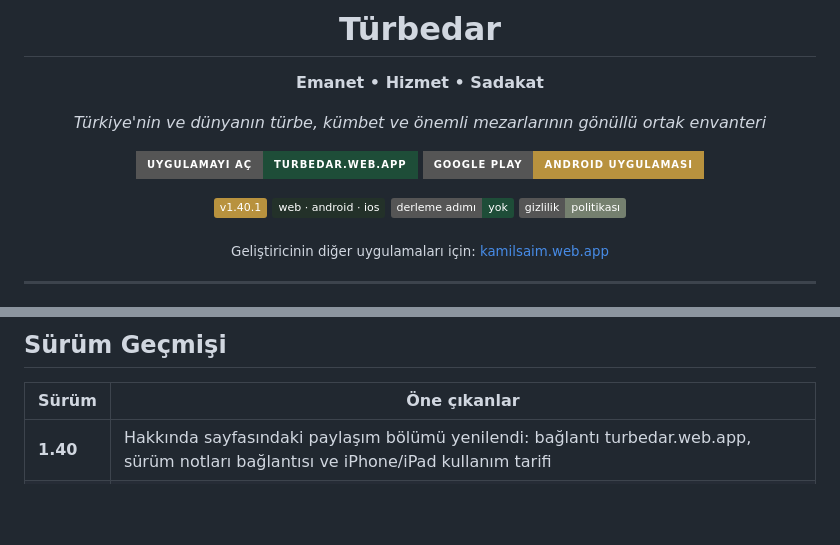
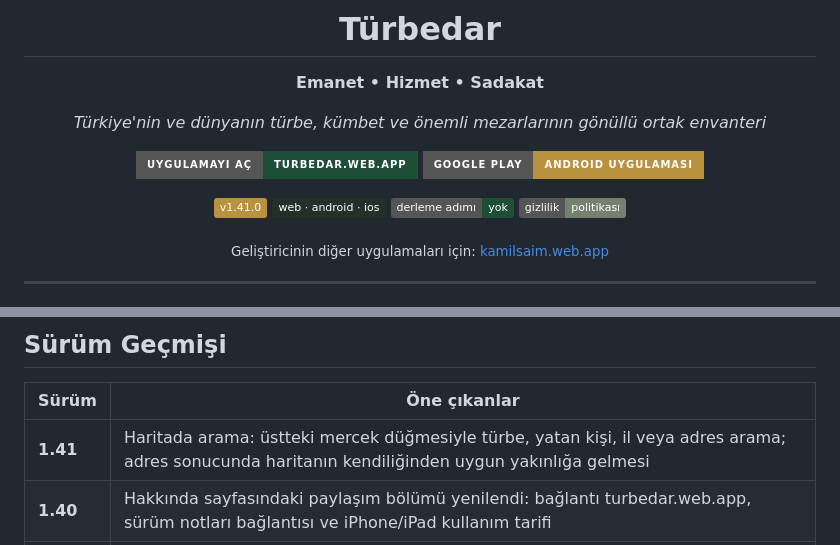
Before and after one commit to kamilsaim/turbedar, a Markdown page: README.md, 2 parts joined by grey strips. Rendered like a GitHub page; badges without logos; blank space fills up the shorter version.

Commit message:
README: v1.41.0 surum gecmisi ve rozet

```diff
--- a/README.md
+++ b/README.md
@@ -11,7 +11,7 @@ _Türkiye'nin ve dünyanın türbe, kümbet ve önemli mezarlarının gönüllü
 [![Uygulama](https://img.shields.io/badge/uygulamay%C4%B1%20a%C3%A7-turbedar.web.app-1E4D38?style=for-the-badge)](https://turbedar.web.app)
 [![Google Play](https://img.shields.io/badge/Google%20Play-Android%20uygulamas%C4%B1-B8923E?style=for-the-badge&logo=googleplay&logoColor=white)](https://play.google.com/store/apps/details?id=com.kamilsaim.turbedar)
 
-![Version](https://img.shields.io/badge/v1.40.1-B8923E)
+![Version](https://img.shields.io/badge/v1.41.0-B8923E)
 ![Platform](https://img.shields.io/badge/web%20%C2%B7%20android%20%C2%B7%20ios-233129)
 ![Build](https://img.shields.io/badge/derleme%20ad%C4%B1m%C4%B1-yok-1E4D38)
 [![Gizlilik](https://img.shields.io/badge/gizlilik-politikas%C4%B1-75806F)](https://kamilsaim.github.io/turbedar/gizlilik-politikasi.html)
@@ -105,6 +105,7 @@ Android uygulaması web sürümünü sarmalar: web tarafı güncellendiğinde mo
 
 | Sürüm | Öne çıkanlar |
 |-------|--------------|
+| **1.41** | Haritada arama: üstteki mercek düğmesiyle türbe, yatan kişi, il veya adres arama; adres sonucunda haritanın kendiliğinden uygun yakınlığa gelmesi |
 | **1.40** | Hakkında sayfasındaki paylaşım bölümü yenilendi: bağlantı turbedar.web.app, sürüm notları bağlantısı ve iPhone/iPad kullanım tarifi |
 | **1.39** | Tüm uygulama ikonları yeni logoyla yenilendi (uygulama simgesi, açılış ekranı, bildirim ikonu) |
 | **1.38** | Kayıt sihirbazında adres arama: yer adı yazarak haritada konumu bulma |
```
